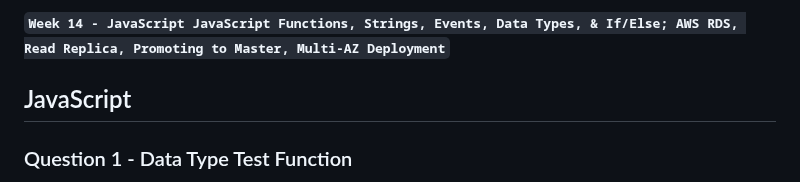
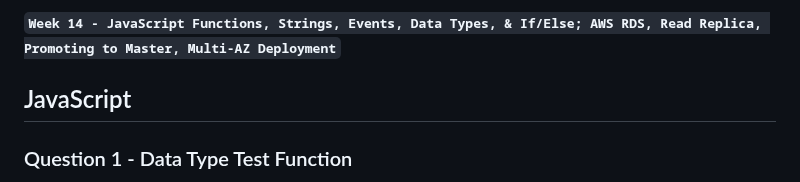
Before and after one commit to brok3nwir3/WebLearning, a Markdown page: Assignments/wk14/wk14_instructions.md, the part around the change. Drawn GitHub-style.

```diff
--- a/Assignments/wk14/wk14_instructions.md
+++ b/Assignments/wk14/wk14_instructions.md
@@ -1,5 +1,5 @@
 
-**`Week 14 - JavaScript JavaScript Functions, Strings, Events, Data Types, & If/Else; AWS RDS, Read Replica, Promoting to Master, Multi-AZ Deployment`**
+**`Week 14 - JavaScript Functions, Strings, Events, Data Types, & If/Else; AWS RDS, Read Replica, Promoting to Master, Multi-AZ Deployment`**
 
 ## JavaScript
 
```
